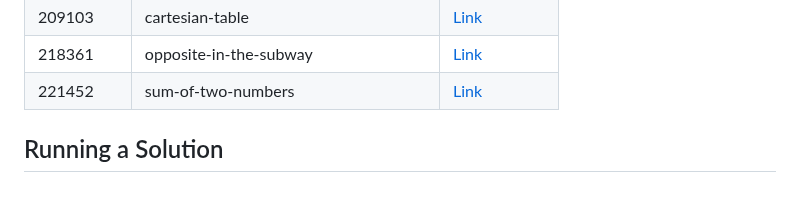
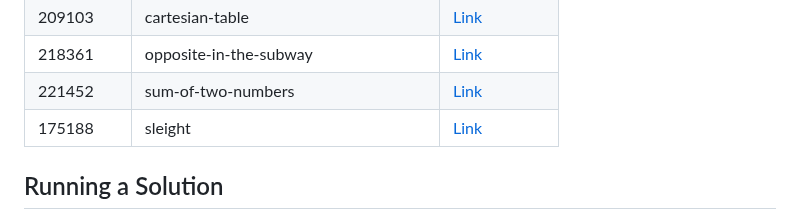
Before and after one commit to sajjadth/quera-solutions, a Markdown page: README.md, the part around the change. GitHub-like rendering; blank space fills up the shorter version.

Commit message:
Update 'README.md'
- Added solution link for 'sleight' problem in README.md.

```diff
--- a/README.md
+++ b/README.md
@@ -46,6 +46,7 @@ This repository contains solutions to programming problems from Quera. Each prob
 | 209103     | cartesian-table                       | [Link](cartesian-table/main.py)                       |
 | 218361     | opposite-in-the-subway                | [Link](opposite-in-the-subway/main.py)                |
 | 221452     | sum-of-two-numbers                    | [Link](sum-of-two-numbers/main.py)                    |
+| 175188     | sleight                               | [Link](sleight/main.py)                               |
 
 ## Running a Solution
 
```
